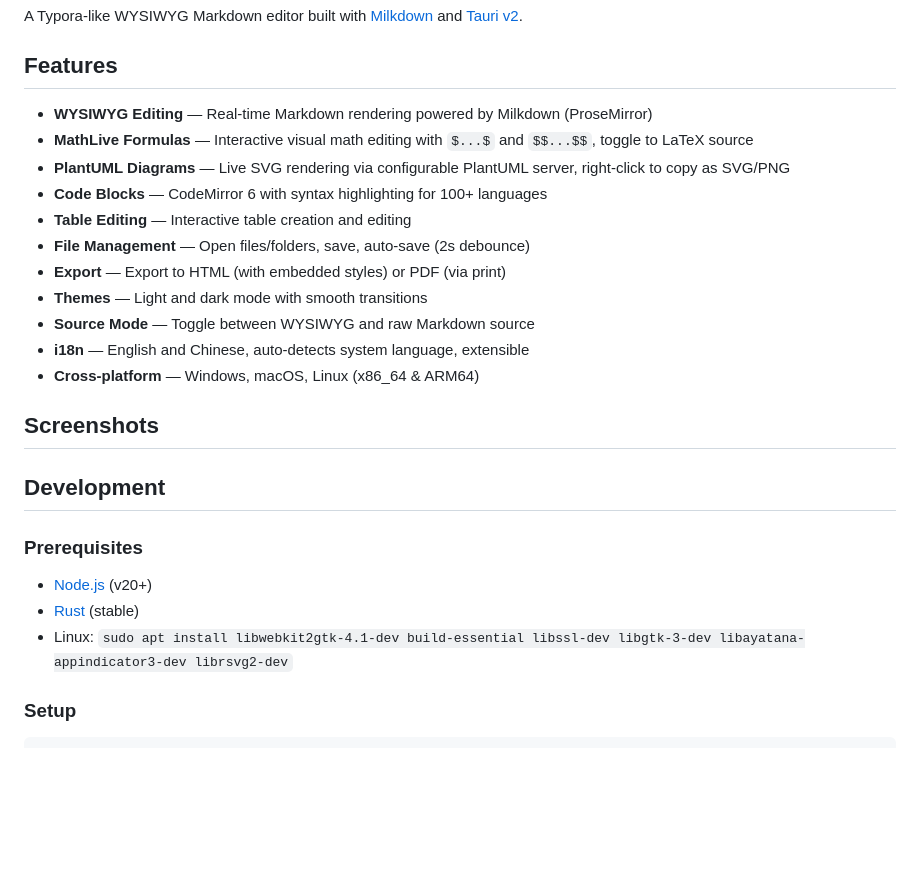
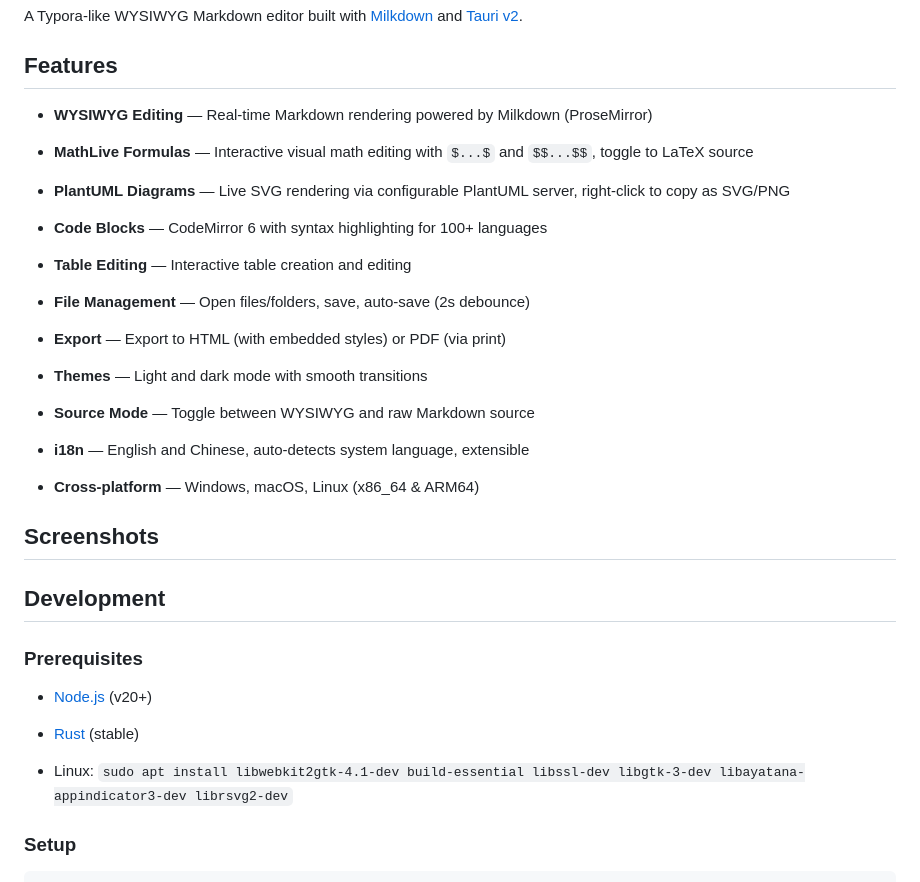
Before and after one commit to butterfly2sea/milkdown-editor, a Markdown page: README.md, the part around one of its changes. Drawn GitHub-style; blank space fills up the shorter version.

Commit message:
docs: update README and design documents

```diff
--- a/README.md
+++ b/README.md
@@ -4,17 +4,27 @@ A Typora-like WYSIWYG Markdown editor built with [Milkdown](https://milkdown.dev
 
 ## Features
 
-- **WYSIWYG Editing** — Real-time Markdown rendering powered by Milkdown (ProseMirror)
-- **MathLive Formulas** — Interactive visual math editing with `$...$` and `$$...$$`, toggle to LaTeX source
-- **PlantUML Diagrams** — Live SVG rendering via configurable PlantUML server, right-click to copy as SVG/PNG
-- **Code Blocks** — CodeMirror 6 with syntax highlighting for 100+ languages
-- **Table Editing** — Interactive table creation and editing
-- **File Management** — Open files/folders, save, auto-save (2s debounce)
-- **Export** — Export to HTML (with embedded styles) or PDF (via print)
-- **Themes** — Light and dark mode with smooth transitions
-- **Source Mode** — Toggle between WYSIWYG and raw Markdown source
-- **i18n** — English and Chinese, auto-detects system language, extensible
-- **Cross-platform** — Windows, macOS, Linux (x86_64 & ARM64)
+* **WYSIWYG Editing** — Real-time Markdown rendering powered by Milkdown (ProseMirror)
+
+* **MathLive Formulas** — Interactive visual math editing with `$...$` and `$$...$$`, toggle to LaTeX source
+
+* **PlantUML Diagrams** — Live SVG rendering via configurable PlantUML server, right-click to copy as SVG/PNG
+
+* **Code Blocks** — CodeMirror 6 with syntax highlighting for 100+ languages
+
+* **Table Editing** — Interactive table creation and editing
+
+* **File Management** — Open files/folders, save, auto-save (2s debounce)
+
+* **Export** — Export to HTML (with embedded styles) or PDF (via print)
+
+* **Themes** — Light and dark mode with smooth transitions
+
+* **Source Mode** — Toggle between WYSIWYG and raw Markdown source
+
+* **i18n** — English and Chinese, auto-detects system language, extensible
+
+* **Cross-platform** — Windows, macOS, Linux (x86\_64 & ARM64)
 
 ## Screenshots
 
@@ -24,9 +34,11 @@ A Typora-like WYSIWYG Markdown editor built with [Milkdown](https://milkdown.dev
 
 ### Prerequisites
 
-- [Node.js](https://nodejs.org/) (v20+)
-- [Rust](https://rustup.rs/) (stable)
-- Linux: `sudo apt install libwebkit2gtk-4.1-dev build-essential libssl-dev libgtk-3-dev libayatana-appindicator3-dev librsvg2-dev`
+* [Node.js](https://nodejs.org/) (v20+)
+
+* [Rust](https://rustup.rs/) (stable)
+
+* Linux: `sudo apt install libwebkit2gtk-4.1-dev build-essential libssl-dev libgtk-3-dev libayatana-appindicator3-dev librsvg2-dev`
 
 ### Setup
 
```
Also changed, not shown: other parts of README.md (+19 -15 lines), docs/plans/2026-03-21-milkdown-wysiwyg-editor-design.md (+90 -63 lines), docs/plans/2026-03-25-sync-conflict-resolution-design.md (added, +162 -0 lines).
